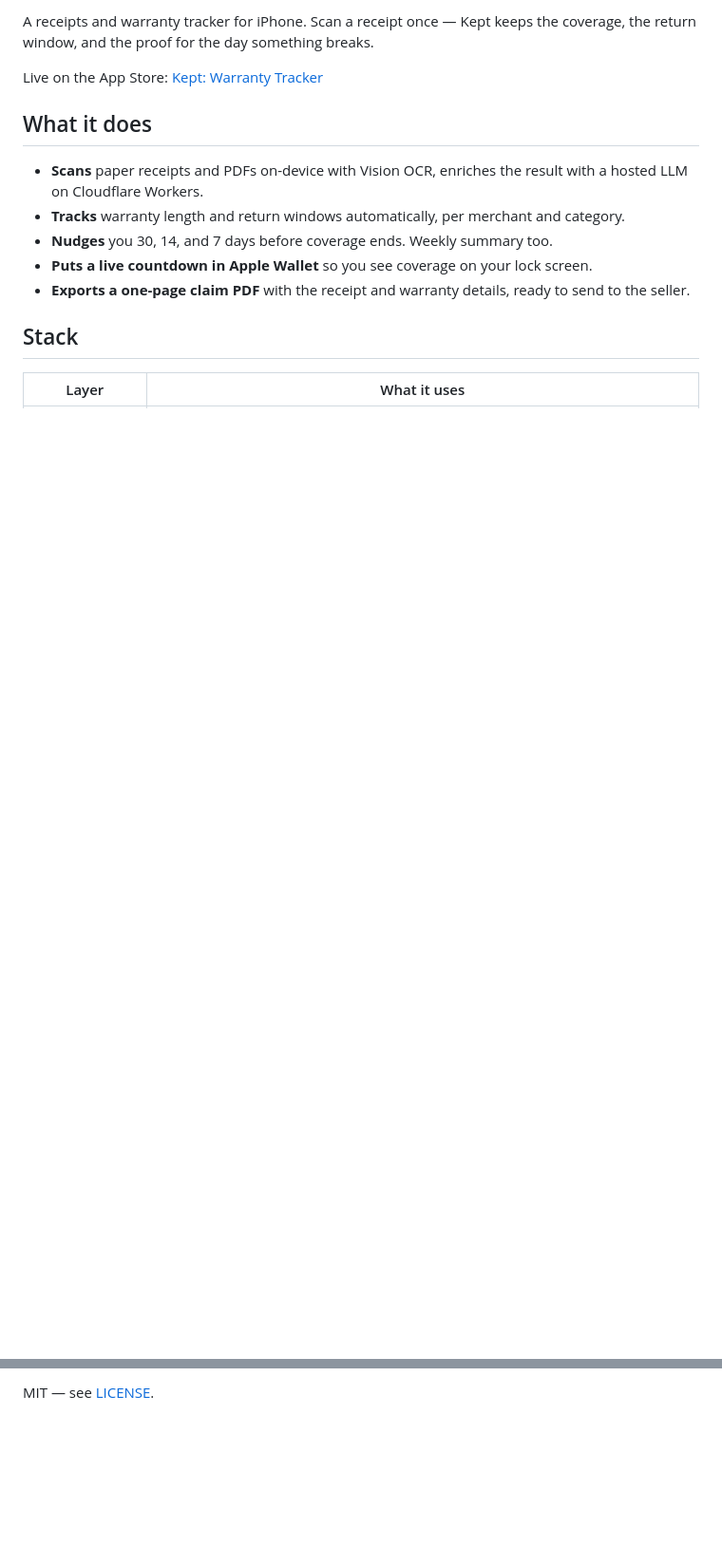
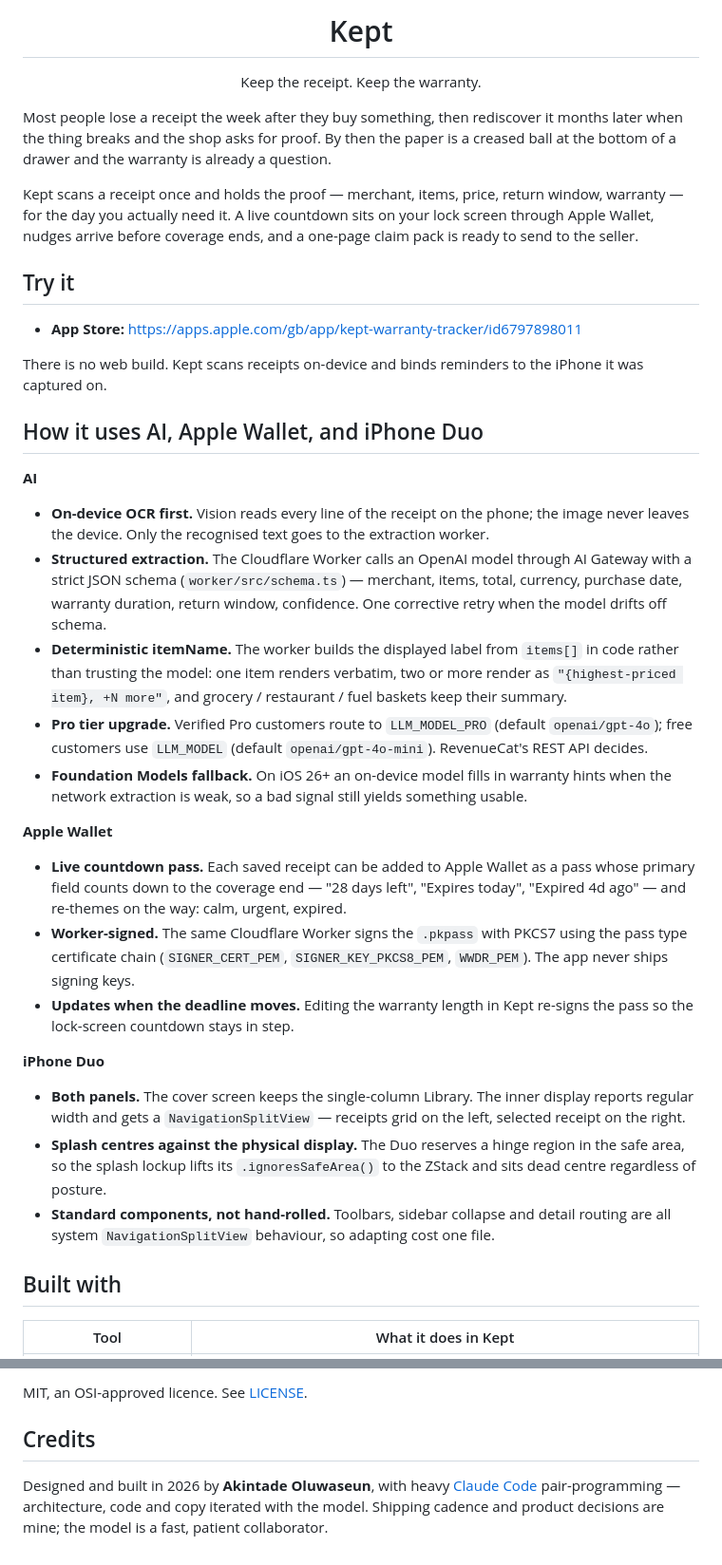
Before and after one commit to tade-dev/Kept, a Markdown page: README.md, 2 parts joined by grey strips. Shown at 95% size. GitHub-like rendering; blank space fills up the shorter version.

```diff
--- a/README.md
+++ b/README.md
@@ -2,17 +4,41 @@
 
-A receipts and warranty tracker for iPhone. Scan a receipt once — Kept keeps the coverage, the return window, and the proof for the day something breaks.
+<h1 align="center">Kept</h1>
 
-Live on the App Store: [Kept: Warranty Tracker](https://apps.apple.com/gb/app/kept-warranty-tracker/id6797898011)
+<p align="center">Keep the receipt. Keep the warranty.</p>
 
-## What it does
+Most people lose a receipt the week after they buy something, then rediscover it months later when the thing breaks and the shop asks for proof. By then the paper is a creased ball at the bottom of a drawer and the warranty is already a question.
 
-- **Scans** paper receipts and PDFs on-device with Vision OCR, enriches the result with a hosted LLM on Cloudflare Workers.
-- **Tracks** warranty length and return windows automatically, per merchant and category.
-- **Nudges** you 30, 14, and 7 days before coverage ends. Weekly summary too.
-- **Puts a live countdown in Apple Wallet** so you see coverage on your lock screen.
-- **Exports a one-page claim PDF** with the receipt and warranty details, ready to send to the seller.
+Kept scans a receipt once and holds the proof — merchant, items, price, return window, warranty — for the day you actually need it. A live countdown sits on your lock screen through Apple Wallet, nudges arrive before coverage ends, and a one-page claim pack is ready to send to the seller.
 
-## Stack
+## Try it
 
-| Layer | What it uses |
+- **App Store:** https://apps.apple.com/gb/app/kept-warranty-tracker/id6797898011
+
+There is no web build. Kept scans receipts on-device and binds reminders to the iPhone it was captured on.
+
+## How it uses AI, Apple Wallet, and iPhone Duo
+
+**AI**
+
+- **On-device OCR first.** Vision reads every line of the receipt on the phone; the image never leaves the device. Only the recognised text goes to the extraction worker.
+- **Structured extraction.** The Cloudflare Worker calls an OpenAI model through AI Gateway with a strict JSON schema (`worker/src/schema.ts`) — merchant, items, total, currency, purchase date, warranty duration, return window, confidence. One corrective retry when the model drifts off schema.
+- **Deterministic itemName.** The worker builds the displayed label from `items[]` in code rather than trusting the model: one item renders verbatim, two or more render as `"{highest-priced item}, +N more"`, and grocery / restaurant / fuel baskets keep their summary.
+- **Pro tier upgrade.** Verified Pro customers route to `LLM_MODEL_PRO` (default `openai/gpt-4o`); free customers use `LLM_MODEL` (default `openai/gpt-4o-mini`). RevenueCat's REST API decides.
+- **Foundation Models fallback.** On iOS 26+ an on-device model fills in warranty hints when the network extraction is weak, so a bad signal still yields something usable.
+
+**Apple Wallet**
+
+- **Live countdown pass.** Each saved receipt can be added to Apple Wallet as a pass whose primary field counts down to the coverage end — "28 days left", "Expires today", "Expired 4d ago" — and re-themes on the way: calm, urgent, expired.
+- **Worker-signed.** The same Cloudflare Worker signs the `.pkpass` with PKCS7 using the pass type certificate chain (`SIGNER_CERT_PEM`, `SIGNER_KEY_PKCS8_PEM`, `WWDR_PEM`). The app never ships signing keys.
+- **Updates when the deadline moves.** Editing the warranty length in Kept re-signs the pass so the lock-screen countdown stays in step.
+
+**iPhone Duo**
+
+- **Both panels.** The cover screen keeps the single-column Library. The inner display reports regular width and gets a `NavigationSplitView` — receipts grid on the left, selected receipt on the right.
+- **Splash centres against the physical display.** The Duo reserves a hinge region in the safe area, so the splash lockup lifts its `.ignoresSafeArea()` to the ZStack and sits dead centre regardless of posture.
+- **Standard components, not hand-rolled.** Toolbars, sidebar collapse and detail routing are all system `NavigationSplitView` behaviour, so adapting cost one file.
+
+## Built with
+
+| Tool | What it does in Kept |
 |---|---|
@@ -75,2 +133,6 @@ Kept is developed by [Akintade Oluwaseun](https://github.com/tade-dev) with heav
 
-MIT — see [LICENSE](LICENSE).
+MIT, an OSI-approved licence. See [LICENSE](LICENSE).
+
+## Credits
+
+Designed and built in 2026 by **Akintade Oluwaseun**, with heavy [Claude Code](https://claude.com/claude-code) pair-programming — architecture, code and copy iterated with the model. Shipping cadence and product decisions are mine; the model is a fast, patient collaborator.
```
Also changed, not shown: other parts of README.md (+69 -35 lines).
